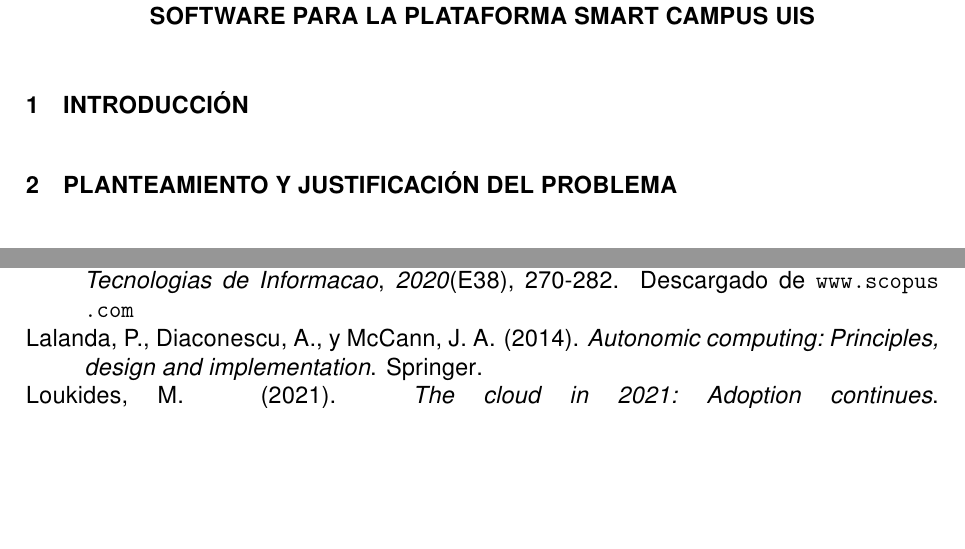
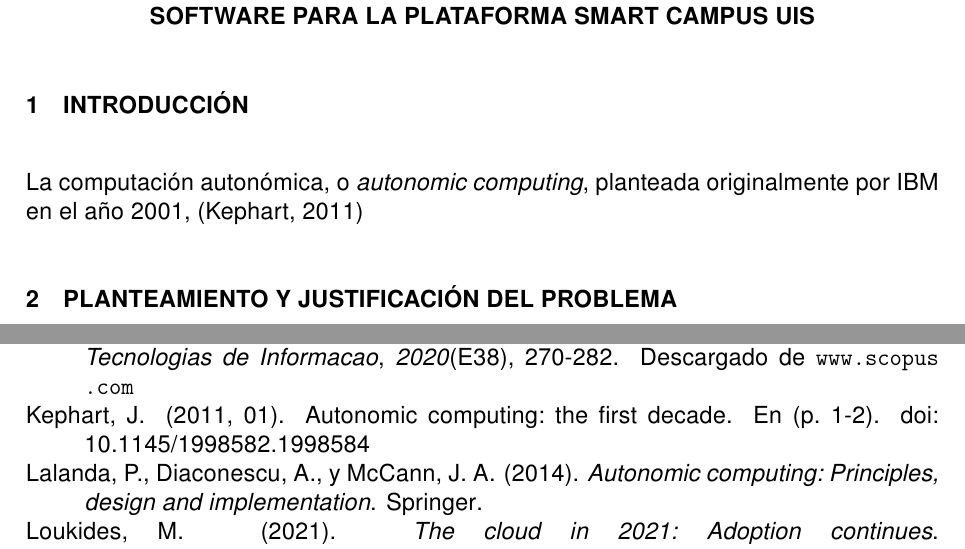
Before and after one commit to MrDahaniel/StarDuck, a LaTeX document (2. Plan/plan.tex, which reads 2. Plan/bibliography.bib): two parts of pages 3 and 6 of 6, joined at a grey line, cut so that both start at the same text, the shorter picture padded with empty space. The pictures show the PDF file 2. Plan/plan.pdf that the author committed with the source.

Commit message:
Added intro layout

```diff
--- a/2. Plan/bibliography.bib
+++ b/2. Plan/bibliography.bib
@@ -74,3 +74,12 @@
   language = {Spanish},
   url      = {www.scopus.com}
 }
+
+@inproceedings{jeff_2011,
+  author = {Kephart, Jeffrey},
+  year   = {2011},
+  month  = {01},
+  pages  = {1-2},
+  title  = {Autonomic computing: the first decade},
+  doi    = {10.1145/1998582.1998584}
+}
--- a/2. Plan/plan.tex
+++ b/2. Plan/plan.tex
@@ -25,7 +25,15 @@
 
     \section{Introducción}
 
+    % 1. Origen de la computación autonómica (¿Fechas?, ¿Quién lo propone?,  ¿Qué propone?)
 
+    La computación autonómica, o \textit{autonomic computing}, planteada originalmente por IBM en el año 2001, \cite{jeff_2011}
+
+    % 2. Relación y utilidad para las otras ramas de la computación (¿Qué ramas?, ¿Por qué les es útil?)
+    % 3. Argumentar su utilidad en en el caso específico de IoT (Costo humano, posibles funcionamientos degradados)
+    %    Y lo que representa para Smart Campus (Dar continuidad en ese sentido)
+    % 4. Presentar el objetivo final del proyecto (¿Qué se espera obtener?)
+    % 5. Presentar de manera general la metodología a seguir
 
     \section{Planteamiento Y Justificación Del Problema}
 
```
Also changed, not shown: 2. Plan/plan.pdf, 2. Plan/plan.tex (6 more changed lines), 2 other files.
